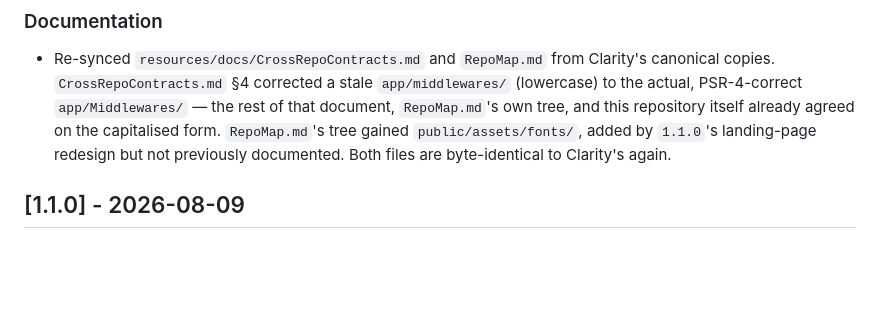
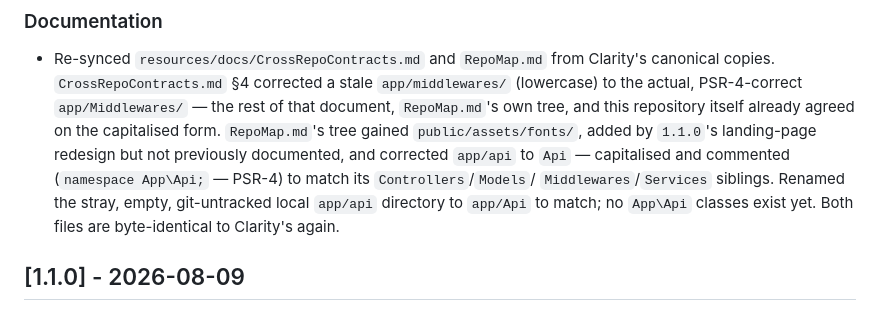
Before and after one commit to gaiaco-io/monad-skeleton, a Markdown page: CHANGELOG.md, the part around the change. Rendered like a GitHub page; blank space fills up the shorter version.

Commit message:
Fix stale app/api casing in RepoMap.md; rename the stray local directory
app/api sat in lowercase, uncommented, beside the capitalised, PSR-4-commented
Controllers/Models/Middlewares/Services entries in RepoMap.md's own tree.
Corrected to Api with a matching namespace App\Api; — PSR-4 comment, mirrored
from Clarity's canonical copy.

Renamed the actual local app/api directory to app/Api to match. It was
empty and git-untracked either way (git doesn't track empty directories),
so this has no effect on git status; no App\Api classes exist yet.

Co-Authored-By: Claude Sonnet 5 <noreply@anthropic.com>
Claude-Session: https://claude.ai/code/session_01JRKdzvvBNsBAYuu8jXuLcF

```diff
--- a/CHANGELOG.md
+++ b/CHANGELOG.md
@@ -12,7 +12,11 @@ All notable changes to `monad/skeleton` are documented in this file. Format foll
   (lowercase) to the actual, PSR-4-correct `app/Middlewares/` — the rest of that document,
   `RepoMap.md`'s own tree, and this repository itself already agreed on the capitalised
   form. `RepoMap.md`'s tree gained `public/assets/fonts/`, added by `1.1.0`'s landing-page
-  redesign but not previously documented. Both files are byte-identical to Clarity's again.
+  redesign but not previously documented, and corrected `app/api` to `Api` — capitalised
+  and commented (`namespace App\Api;` — PSR-4) to match its `Controllers`/`Models`/
+  `Middlewares`/`Services` siblings. Renamed the stray, empty, git-untracked local
+  `app/api` directory to `app/Api` to match; no `App\Api` classes exist yet. Both files
+  are byte-identical to Clarity's again.
 
 ## [1.1.0] - 2026-08-09
 
```
Also changed, not shown: resources/docs/RepoMap.md (+1 -1 lines).
